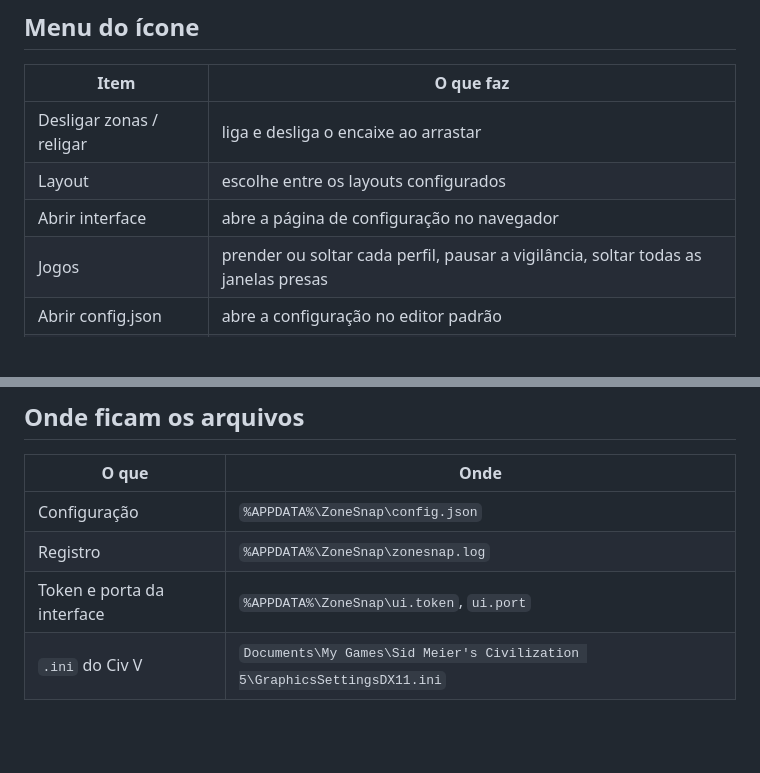
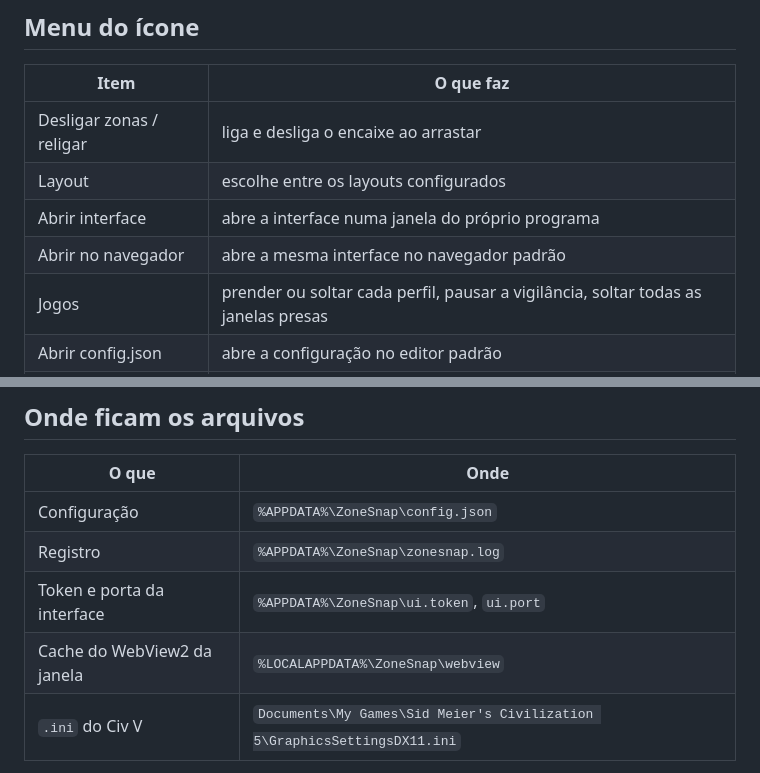
Before and after one commit to VRamses/zonesnap, a Markdown page: README.md, 2 parts joined by grey strips. Rendered like a GitHub page; blank space fills up the shorter version.

```diff
--- a/README.md
+++ b/README.md
@@ -52,7 +55,8 @@ Não precisa instalar, não pede administrador e não escreve nada fora de
 |---|---|
 | Desligar zonas / religar | liga e desliga o encaixe ao arrastar |
 | Layout | escolhe entre os layouts configurados |
-| Abrir interface | abre a página de configuração no navegador |
+| Abrir interface | abre a interface numa janela do próprio programa |
+| Abrir no navegador | abre a mesma interface no navegador padrão |
 | Jogos | prender ou soltar cada perfil, pausar a vigilância, soltar todas as janelas presas |
 | Abrir config.json | abre a configuração no editor padrão |
 | Recarregar config | relê o arquivo sem reiniciar |
@@ -225,6 +241,7 @@ que abrir. Não precisa de tarefa agendada nem de administrador.
 | Configuração | `%APPDATA%\ZoneSnap\config.json` |
 | Registro | `%APPDATA%\ZoneSnap\zonesnap.log` |
 | Token e porta da interface | `%APPDATA%\ZoneSnap\ui.token`, `ui.port` |
+| Cache do WebView2 da janela | `%LOCALAPPDATA%\ZoneSnap\webview` |
 | `.ini` do Civ V | `Documents\My Games\Sid Meier's Civilization 5\GraphicsSettingsDX11.ini` |
 
 A pasta de documentos é resolvida pelo Windows, então funciona com OneDrive e com
```
Also changed, not shown: other parts of README.md (+22 -7 lines), docs/interface.png, 5 other files.
